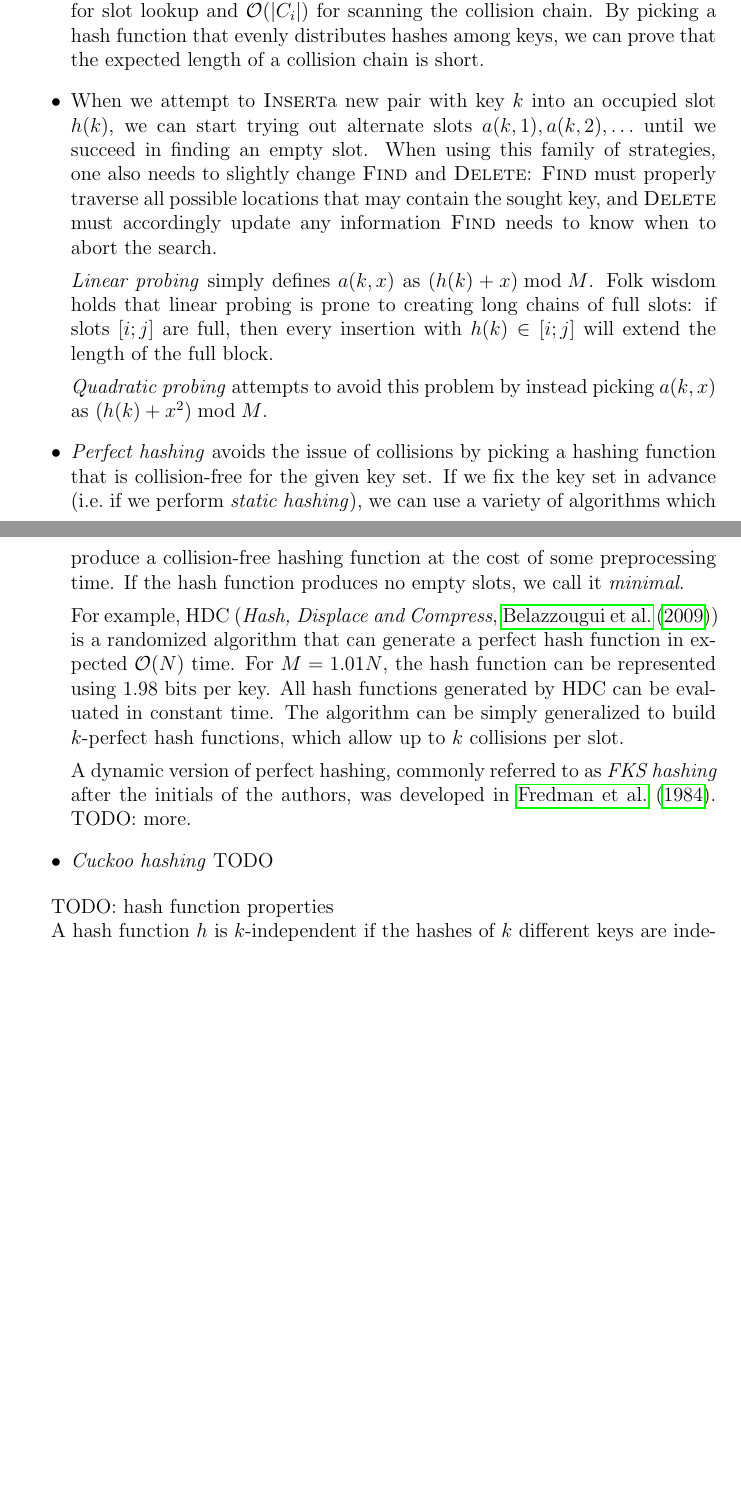
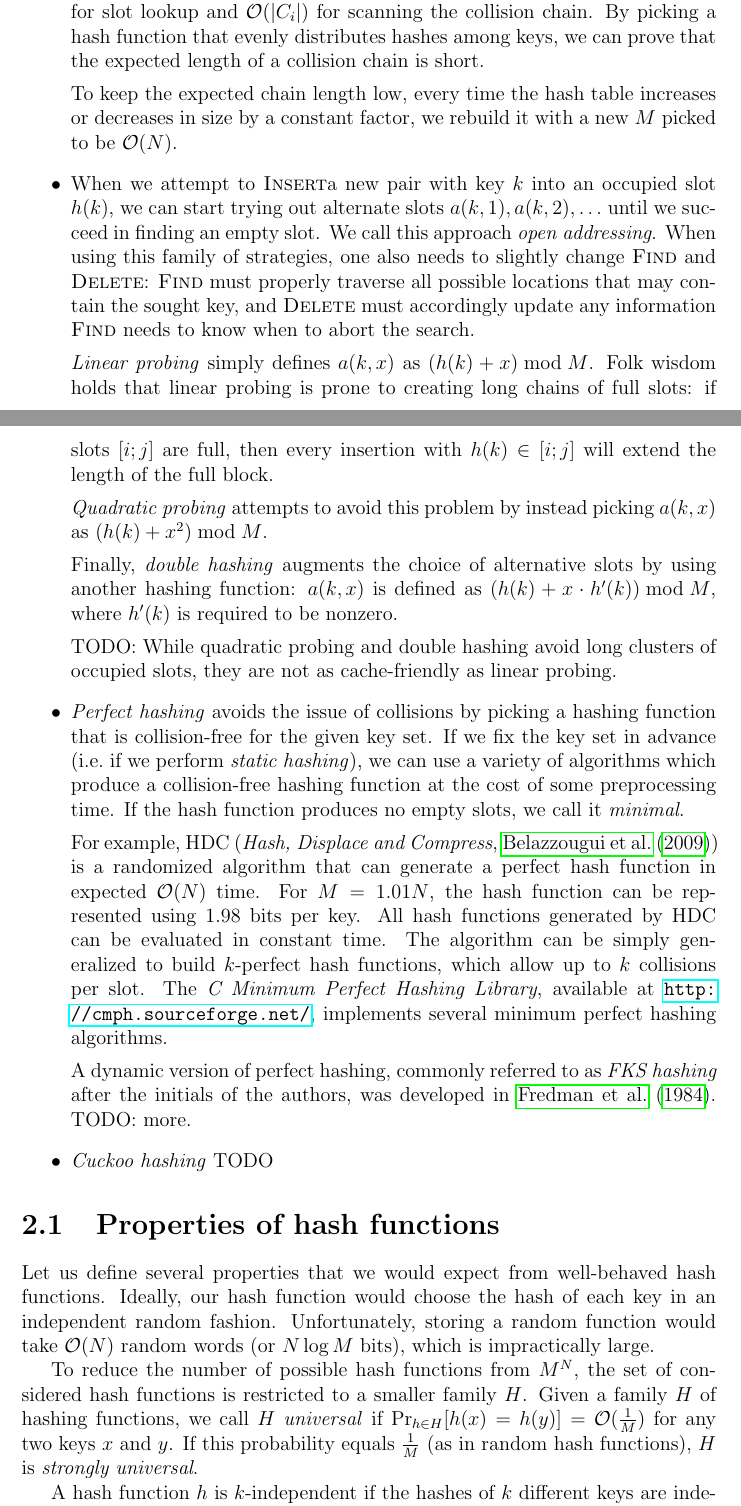
Before and after one commit to agentydragon/thesis, a LaTeX thesis (text/thesis.tex, which reads text/hashing.tex): two parts of pages 13 and 14 of 53, joined at a grey line, cut so that both start at the same text, the shorter picture padded with empty space. Compiled offline with pdfLaTeX.

Commit message:
More writeup on hash tables

```diff
--- a/text/hashing.tex
+++ b/text/hashing.tex
@@ -53,6 +67,13 @@ $h(k)\in[i;j]$ will extend the length of the full block.
 
 \emph{Quadratic probing} attempts to avoid this problem by instead picking
 $a(k,x)$ as $(h(k)+x^2) \bmod M$.
+
+Finally, \emph{double hashing} augments the choice of alternative slots by using
+another hashing function: $a(k,x)$ is defined as $(h(k)+x\cdot h'(k)) \bmod M$,
+where $h'(k)$ is required to be nonzero.
+
+TODO: While quadratic probing and double hashing avoid long clusters of occupied
+slots, they are not as cache-friendly as linear probing.
 
 \item
 \emph{Perfect hashing} avoids the issue of collisions by picking a hashing
@@ -68,6 +89,9 @@ hash function in expected $\O(N)$ time. For $M=1.01 N$, the hash function can be
 represented using 1.98 bits per key. All hash functions generated by HDC can be
 evaluated in constant time. The algorithm can be simply generalized to build
 $k$-perfect hash functions, which allow up to $k$ collisions per slot.
+The \textit{C Minimum Perfect Hashing Library}, available at
+\url{http://cmph.sourceforge.net/}, implements several minimum perfect hashing
+algorithms.
 
 A dynamic version of perfect hashing, commonly referred to as \emph{FKS
 hashing} after the initials of the authors, was developed in \cite{fks-hashing}.
@@ -79,7 +103,20 @@ TODO
 
 \end{itemize}
 
-TODO: hash function properties
+\section{Properties of hash functions}
+Let us define several properties that we would expect from well-behaved hash
+functions. Ideally, our hash function would choose the hash of each key
+in an independent random fashion. Unfortunately, storing a random function
+would take $\O(N)$ random words (or $N \log M$ bits), which is impractically
+large.
+
+To reduce the number of possible hash functions from $M^N$, the set of
+considered hash functions is restricted to a smaller family $H$.
+Given a family $H$ of hashing functions, we call $H$ \emph{universal} if
+$\Pr_{h\in H}[h(x)=h(y)]=\O(\frac{1}{M})$ for any two keys $x$ and $y$.
+If this probability equals $\frac{1}{M}$ (as in random hash functions),
+$H$ is \emph{strongly universal}. % TODO: Do I need strong universality?
 
 A hash function $h$ is $k$-independent if the hashes of $k$ different keys
-are independent random variables.
+are independent random variables. Trivially, random hash functions are
+$k$-wise independent for any $k\leq |U|$.
```
Also changed, not shown: text/preface.tex (+3 -5 lines), text/hashing.tex (28 more changed lines).
